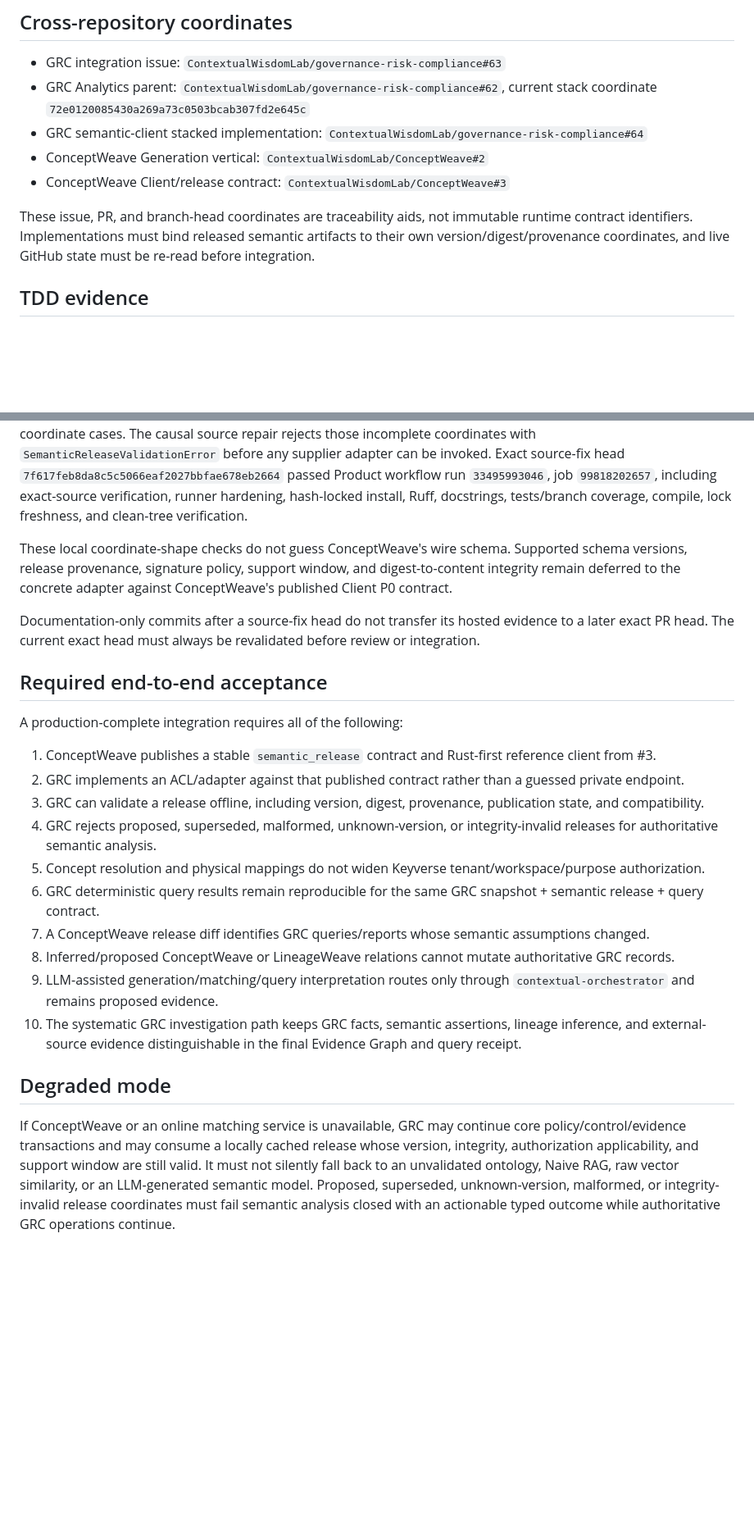
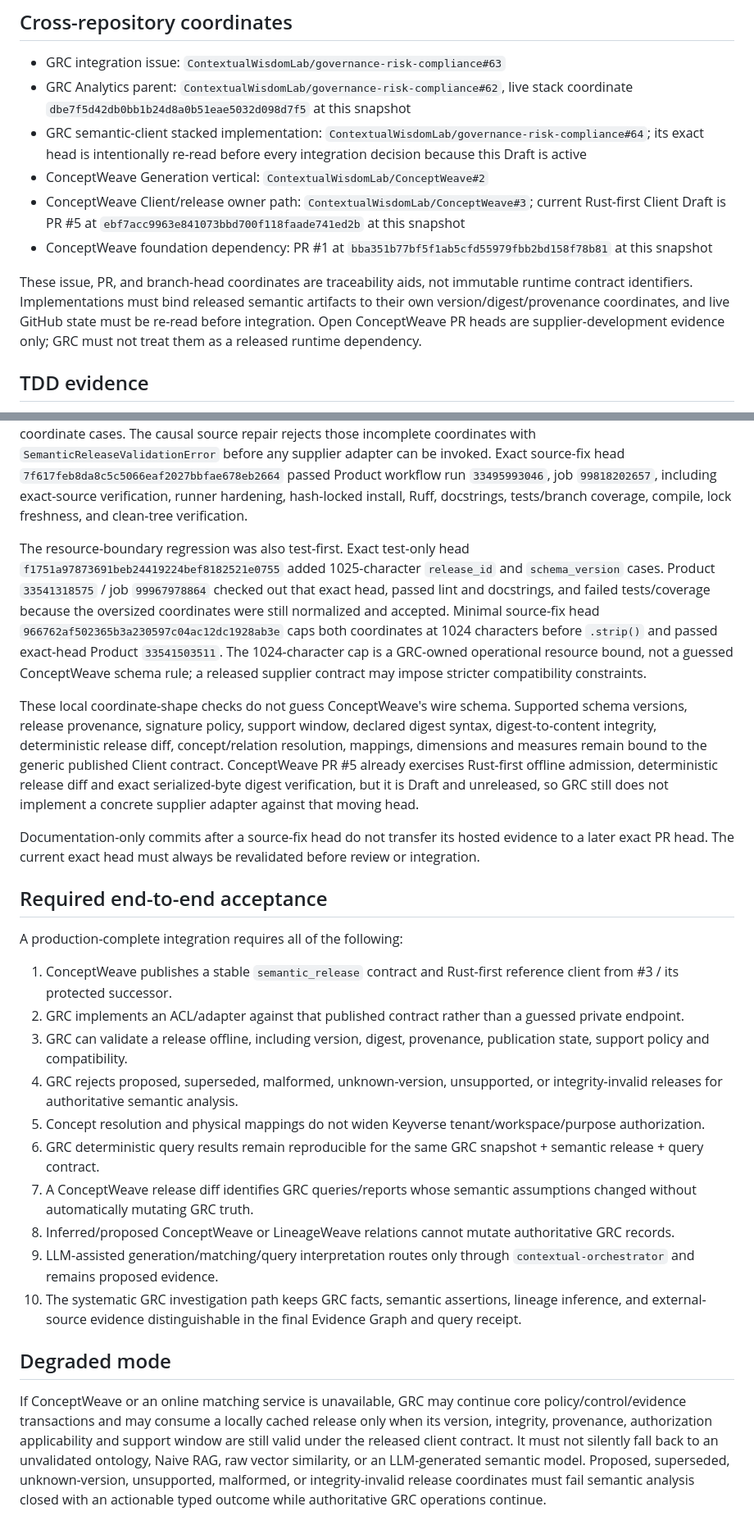
Before and after one commit to ContextualWisdomLab/governance-risk-compliance, a Markdown page: docs/doctoring/CONCEPTWEAVE_GRC_INTEGRATION.md, 2 parts joined by grey strips. Shown at 82% size. Drawn GitHub-style; blank space fills up the shorter version.

Commit message:
docs: refresh ConceptWeave GRC closed-loop traceability

```diff
--- a/docs/doctoring/CONCEPTWEAVE_GRC_INTEGRATION.md
+++ b/docs/doctoring/CONCEPTWEAVE_GRC_INTEGRATION.md
@@ -16,12 +16,13 @@ Snapshot date: 2026-09-01
 ## Cross-repository coordinates
 
 - GRC integration issue: `ContextualWisdomLab/governance-risk-compliance#63`
-- GRC Analytics parent: `ContextualWisdomLab/governance-risk-compliance#62`, current stack coordinate `72e0120085430a269a73c0503bcab307fd2e645c`
-- GRC semantic-client stacked implementation: `ContextualWisdomLab/governance-risk-compliance#64`
+- GRC Analytics parent: `ContextualWisdomLab/governance-risk-compliance#62`, live stack coordinate `dbe7f5d42db0bb1b24d8a0b51eae5032d098d7f5` at this snapshot
+- GRC semantic-client stacked implementation: `ContextualWisdomLab/governance-risk-compliance#64`; its exact head is intentionally re-read before every integration decision because this Draft is active
 - ConceptWeave Generation vertical: `ContextualWisdomLab/ConceptWeave#2`
-- ConceptWeave Client/release contract: `ContextualWisdomLab/ConceptWeave#3`
+- ConceptWeave Client/release owner path: `ContextualWisdomLab/ConceptWeave#3`; current Rust-first Client Draft is PR #5 at `ebf7acc9963e841073bbd700f118faade741ed2b` at this snapshot
+- ConceptWeave foundation dependency: PR #1 at `bba351b77bf5f1ab5cfd55979fbb2bd158f78b81` at this snapshot
 
-These issue, PR, and branch-head coordinates are traceability aids, not immutable runtime contract identifiers. Implementations must bind released semantic artifacts to their own version/digest/provenance coordinates, and live GitHub state must be re-read before integration.
+These issue, PR, and branch-head coordinates are traceability aids, not immutable runtime contract identifiers. Implementations must bind released semantic artifacts to their own version/digest/provenance coordinates, and live GitHub state must be re-read before integration. Open ConceptWeave PR heads are supplier-development evidence only; GRC must not treat them as a released runtime dependency.
 
 ## TDD evidence
 
@@ -35,7 +36,9 @@ The minimal causal repair validates digest type/length/hex shape before regex ev
 
 A further consumer-boundary defect allowed a published release with empty, whitespace-only, or non-string `release_id` / `schema_version` coordinates to pass local validation. The test-only exact head `5c78844f784cf87f8ec000bdcc9927fa26530923` was checked out by Product workflow run `33495770373`, job `99817487833`; exact-source verification, Ruff, and docstrings passed before the tests/coverage step failed on all six malformed coordinate cases. The causal source repair rejects those incomplete coordinates with `SemanticReleaseValidationError` before any supplier adapter can be invoked. Exact source-fix head `7f617feb8da8c5c5066eaf2027bbfae678eb2664` passed Product workflow run `33495993046`, job `99818202657`, including exact-source verification, runner hardening, hash-locked install, Ruff, docstrings, tests/branch coverage, compile, lock freshness, and clean-tree verification.
 
-These local coordinate-shape checks do not guess ConceptWeave's wire schema. Supported schema versions, release provenance, signature policy, support window, and digest-to-content integrity remain deferred to the concrete adapter against ConceptWeave's published Client P0 contract.
+The resource-boundary regression was also test-first. Exact test-only head `f1751a97873691beb24419224bef8182521e0755` added 1025-character `release_id` and `schema_version` cases. Product `33541318575` / job `99967978864` checked out that exact head, passed lint and docstrings, and failed tests/coverage because the oversized coordinates were still normalized and accepted. Minimal source-fix head `966762af502365b3a230597c04ac12dc1928ab3e` caps both coordinates at 1024 characters before `.strip()` and passed exact-head Product `33541503511`. The 1024-character cap is a GRC-owned operational resource bound, not a guessed ConceptWeave schema rule; a released supplier contract may impose stricter compatibility constraints.
+
+These local coordinate-shape checks do not guess ConceptWeave's wire schema. Supported schema versions, release provenance, signature policy, support window, declared digest syntax, digest-to-content integrity, deterministic release diff, concept/relation resolution, mappings, dimensions and measures remain bound to the generic published Client contract. ConceptWeave PR #5 already exercises Rust-first offline admission, deterministic release diff and exact serialized-byte digest verification, but it is Draft and unreleased, so GRC still does not implement a concrete supplier adapter against that moving head.
 
 Documentation-only commits after a source-fix head do not transfer its hosted evidence to a later exact PR head. The current exact head must always be revalidated before review or integration.
 
@@ -43,17 +46,17 @@ Documentation-only commits after a source-fix head do not transfer its hosted ev
 
 A production-complete integration requires all of the following:
 
-1. ConceptWeave publishes a stable `semantic_release` contract and Rust-first reference client from #3.
+1. ConceptWeave publishes a stable `semantic_release` contract and Rust-first reference client from #3 / its protected successor.
 2. GRC implements an ACL/adapter against that published contract rather than a guessed private endpoint.
-3. GRC can validate a release offline, including version, digest, provenance, publication state, and compatibility.
-4. GRC rejects proposed, superseded, malformed, unknown-version, or integrity-invalid releases for authoritative semantic analysis.
+3. GRC can validate a release offline, including version, digest, provenance, publication state, support policy and compatibility.
+4. GRC rejects proposed, superseded, malformed, unknown-version, unsupported, or integrity-invalid releases for authoritative semantic analysis.
 5. Concept resolution and physical mappings do not widen Keyverse tenant/workspace/purpose authorization.
 6. GRC deterministic query results remain reproducible for the same GRC snapshot + semantic release + query contract.
-7. A ConceptWeave release diff identifies GRC queries/reports whose semantic assumptions changed.
+7. A ConceptWeave release diff identifies GRC queries/reports whose semantic assumptions changed without automatically mutating GRC truth.
 8. Inferred/proposed ConceptWeave or LineageWeave relations cannot mutate authoritative GRC records.
 9. LLM-assisted generation/matching/query interpretation routes only through `contextual-orchestrator` and remains proposed evidence.
 10. The systematic GRC investigation path keeps GRC facts, semantic assertions, lineage inference, and external-source evidence distinguishable in the final Evidence Graph and query receipt.
 
 ## Degraded mode
 
-If ConceptWeave or an online matching service is unavailable, GRC may continue core policy/control/evidence transactions and may consume a locally cached release whose version, integrity, authorization applicability, and support window are still valid. It must not silently fall back to an unvalidated ontology, Naive RAG, raw vector similarity, or an LLM-generated semantic model. Proposed, superseded, unknown-version, malformed, or integrity-invalid release coordinates must fail semantic analysis closed with an actionable typed outcome while authoritative GRC operations continue.
+If ConceptWeave or an online matching service is unavailable, GRC may continue core policy/control/evidence transactions and may consume a locally cached release only when its version, integrity, provenance, authorization applicability and support window are still valid under the released client contract. It must not silently fall back to an unvalidated ontology, Naive RAG, raw vector similarity, or an LLM-generated semantic model. Proposed, superseded, unknown-version, unsupported, malformed, or integrity-invalid release coordinates must fail semantic analysis closed with an actionable typed outcome while authoritative GRC operations continue.
```
Also changed, not shown: other parts of docs/doctoring/CONCEPTWEAVE_GRC_INTEGRATION.md (+1 -1 lines).
